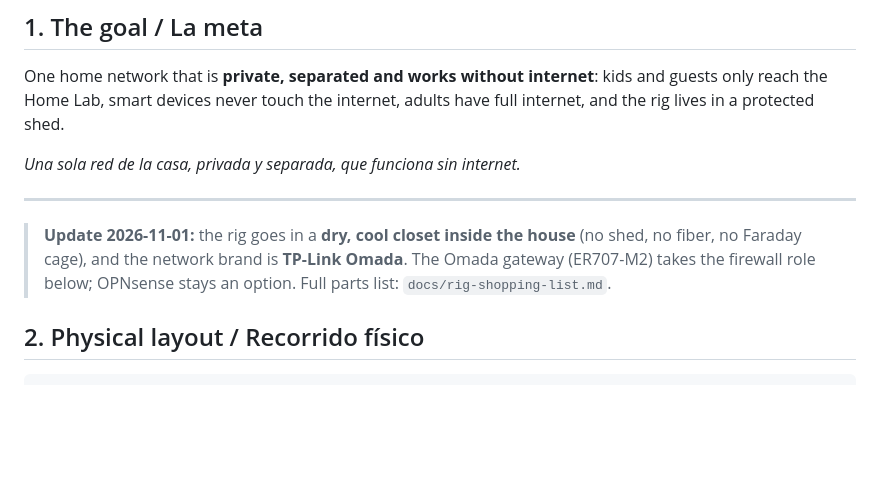
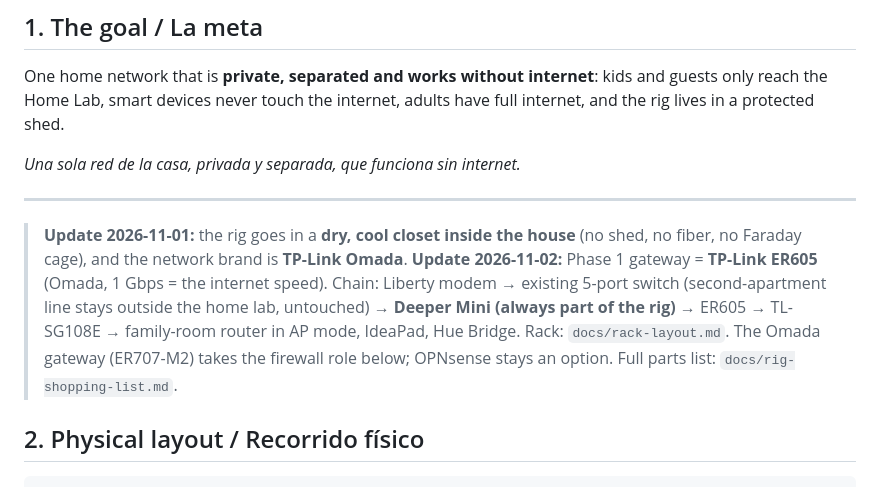
Before and after one commit to ElCaciqueDeck/ElCaciqueDeck, a Markdown page: docs/network-plan.md, the part around the change. GitHub-like rendering; blank space fills up the shorter version.

```diff
--- a/docs/network-plan.md
+++ b/docs/network-plan.md
@@ -16,7 +16,11 @@ adults have full internet, and the rig lives in a protected shed.
 ---
 
 > **Update 2026-11-01:** the rig goes in a **dry, cool closet inside the house** (no shed, no fiber, no Faraday cage),
-> and the network brand is **TP-Link Omada**. The Omada gateway (ER707-M2) takes the firewall role below;
+> and the network brand is **TP-Link Omada**.
+> **Update 2026-11-02:** Phase 1 gateway = **TP-Link ER605** (Omada, 1 Gbps = the internet speed). Chain: Liberty modem →
+> existing 5-port switch (second-apartment line stays outside the home lab, untouched) → **Deeper Mini (always part of the rig)** →
+> ER605 → TL-SG108E → family-room router in AP mode, IdeaPad, Hue Bridge. Rack: `docs/rack-layout.md`.
+> The Omada gateway (ER707-M2) takes the firewall role below;
 > OPNsense stays an option. Full parts list: `docs/rig-shopping-list.md`.
 
 ## 2. Physical layout / Recorrido físico
```
Also changed, not shown: docs/rack-layout.md (added, +58 -0 lines), docs/rig-shopping-list.md (+2 -1 lines).
